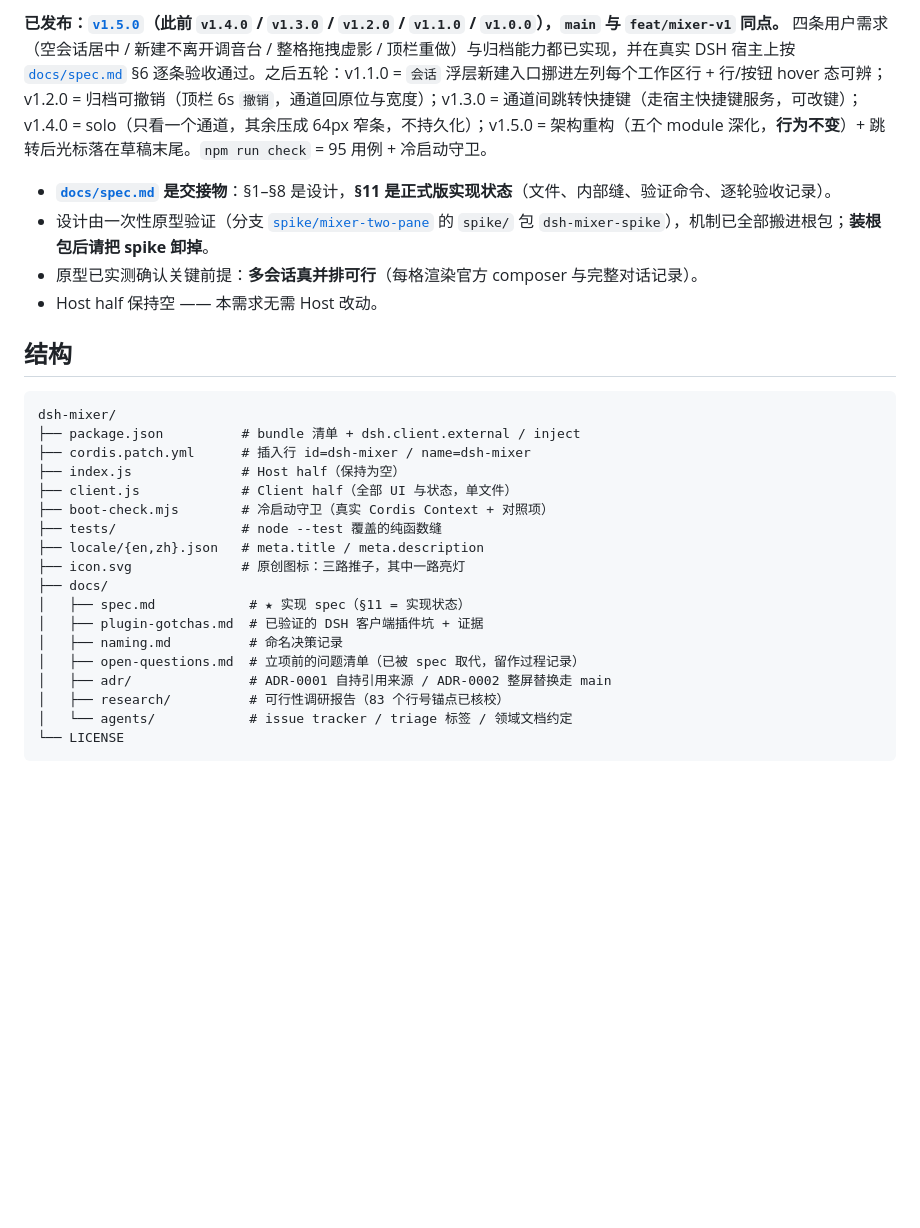
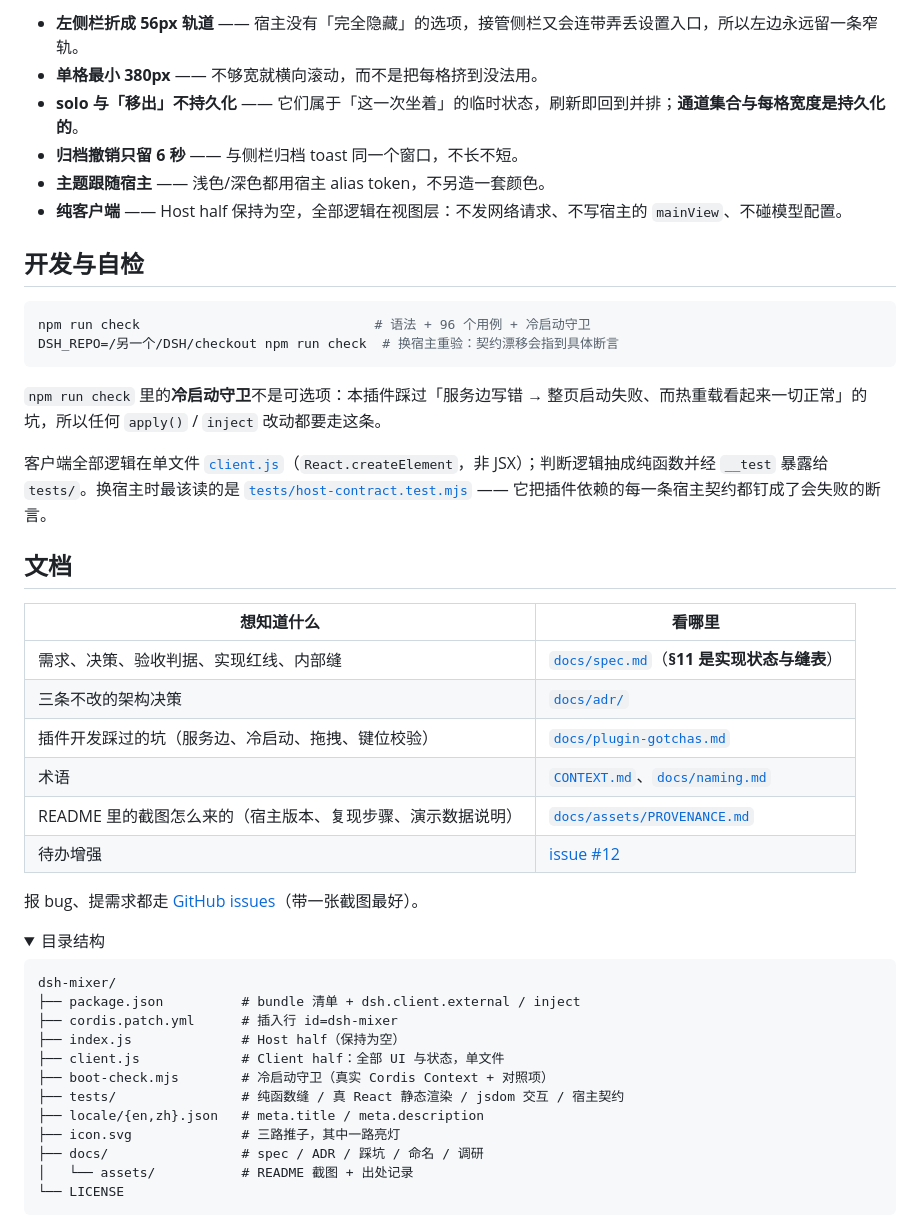
Before and after one commit to dtdths/dsh-mixer, a Markdown page: README.md, the part around one of its changes. Drawn GitHub-style; folded sections open; blank space fills up the shorter version.

````diff
--- a/README.md
+++ b/README.md
@@ -31,30 +115,49 @@ DSH 原有界面增加一个**视图切换**按钮 / 指令，在「常规形态
 
-**已发布：[`v1.5.0`](https://github.com/dtdths/dsh-mixer/releases/tag/v1.5.0)（此前 `v1.4.0` / `v1.3.0` / `v1.2.0` / `v1.1.0` / `v1.0.0`），`main` 与 `feat/mixer-v1` 同点。** 四条用户需求（空会话居中 / 新建不离开调音台 / 整格拖拽虚影 / 顶栏重做）与归档能力都已实现，并在真实 DSH 宿主上按 [`docs/spec.md`](docs/spec.md) §6 逐条验收通过。之后五轮：v1.1.0 = `会话` 浮层新建入口挪进左列每个工作区行 + 行/按钮 hover 态可辨；v1.2.0 = 归档可撤销（顶栏 6s `撤销`，通道回原位与宽度）；v1.3.0 = 通道间跳转快捷键（走宿主快捷键服务，可改键）；v1.4.0 = solo（只看一个通道，其余压成 64px 窄条，不持久化）；v1.5.0 = 架构重构（五个 module 深化，**行为不变**）+ 跳转后光标落在草稿末尾。`npm run check` = 95 用例 + 冷启动守卫。
+- **左侧栏折成 56px 轨道** —— 宿主没有「完全隐藏」的选项，接管侧栏又会连带弄丢设置入口，所以左边永远留一条窄轨。
+- **单格最小 380px** —— 不够宽就横向滚动，而不是把每格挤到没法用。
+- **solo 与「移出」不持久化** —— 它们属于「这一次坐着」的临时状态，刷新即回到并排；**通道集合与每格宽度是持久化的**。
+- **归档撤销只留 6 秒** —— 与侧栏归档 toast 同一个窗口，不长不短。
+- **主题跟随宿主** —— 浅色/深色都用宿主 alias token，不另造一套颜色。
+- **纯客户端** —— Host half 保持为空，全部逻辑在视图层：不发网络请求、不写宿主的 `mainView`、不碰模型配置。
 
-- **[`docs/spec.md`](docs/spec.md) 是交接物**：§1–§8 是设计，**§11 是正式版实现状态**（文件、内部缝、验证命令、逐轮验收记录）。
-- 设计由一次性原型验证（分支 [`spike/mixer-two-pane`](https://github.com/dtdths/dsh-mixer/tree/spike/mixer-two-pane) 的 `spike/` 包 `dsh-mixer-spike`），机制已全部搬进根包；**装根包后请把 spike 卸掉**。
-- 原型已实测确认关键前提：**多会话真并排可行**（每格渲染官方 composer 与完整对话记录）。
-- Host half 保持空 —— 本需求无需 Host 改动。
+## 开发与自检
 
-## 结构
+```bash
+npm run check                              # 语法 + 96 个用例 + 冷启动守卫
+DSH_REPO=/另一个/DSH/checkout npm run check  # 换宿主重验：契约漂移会指到具体断言
+```
+
+`npm run check` 里的**冷启动守卫**不是可选项：本插件踩过「服务边写错 → 整页启动失败、而热重载看起来一切正常」的坑，所以任何 `apply()` / `inject` 改动都要走这条。
+
+客户端全部逻辑在单文件 [`client.js`](client.js)（`React.createElement`，非 JSX）；判断逻辑抽成纯函数并经 `__test` 暴露给 `tests/`。换宿主时最该读的是 [`tests/host-contract.test.mjs`](tests/host-contract.test.mjs) —— 它把插件依赖的每一条宿主契约都钉成了会失败的断言。
+
+## 文档
+
+| 想知道什么 | 看哪里 |
+| --- | --- |
+| 需求、决策、验收判据、实现红线、内部缝 | [`docs/spec.md`](docs/spec.md)（**§11 是实现状态与缝表**） |
+| 三条不改的架构决策 | [`docs/adr/`](docs/adr/) |
+| 插件开发踩过的坑（服务边、冷启动、拖拽、键位校验） | [`docs/plugin-gotchas.md`](docs/plugin-gotchas.md) |
+| 术语 | [`CONTEXT.md`](CONTEXT.md)、[`docs/naming.md`](docs/naming.md) |
+| README 里的截图怎么来的（宿主版本、复现步骤、演示数据说明） | [`docs/assets/PROVENANCE.md`](docs/assets/PROVENANCE.md) |
+| 待办增强 | [issue #12](https://github.com/dtdths/dsh-mixer/issues/12) |
+
+报 bug、提需求都走 [GitHub issues](https://github.com/dtdths/dsh-mixer/issues)（带一张截图最好）。
+
+<details>
+<summary>目录结构</summary>
 
 ```
 dsh-mixer/
 ├── package.json          # bundle 清单 + dsh.client.external / inject
-├── cordis.patch.yml      # 插入行 id=dsh-mixer / name=dsh-mixer
+├── cordis.patch.yml      # 插入行 id=dsh-mixer
 ├── index.js              # Host half（保持为空）
-├── client.js             # Client half（全部 UI 与状态，单文件）
+├── client.js             # Client half：全部 UI 与状态，单文件
 ├── boot-check.mjs        # 冷启动守卫（真实 Cordis Context + 对照项）
-├── tests/                # node --test 覆盖的纯函数缝
+├── tests/                # 纯函数缝 / 真 React 静态渲染 / jsdom 交互 / 宿主契约
 ├── locale/{en,zh}.json   # meta.title / meta.description
-├── icon.svg              # 原创图标：三路推子，其中一路亮灯
-├── docs/
-│   ├── spec.md            # ★ 实现 spec（§11 = 实现状态）
-│   ├── plugin-gotchas.md  # 已验证的 DSH 客户端插件坑 + 证据
-│   ├── naming.md          # 命名决策记录
-│   ├── open-questions.md  # 立项前的问题清单（已被 spec 取代，留作过程记录）
-│   ├── adr/               # ADR-0001 自持引用来源 / ADR-0002 整屏替换走 main
-│   ├── research/          # 可行性调研报告（83 个行号锚点已核校）
-│   └── agents/            # issue tracker / triage 标签 / 领域文档约定
+├── icon.svg              # 三路推子，其中一路亮灯
+├── docs/                 # spec / ADR / 踩坑 / 命名 / 调研
+│   └── assets/           # README 截图 + 出处记录
 └── LICENSE
 ```
````
Also changed, not shown: other parts of README.md (+109 -68 lines), docs/assets/PROVENANCE.md (added, +139 -0 lines), docs/assets/mixer-solo.png (added), docs/assets/mixer.png (added), docs/assets/waiting.png (added).
